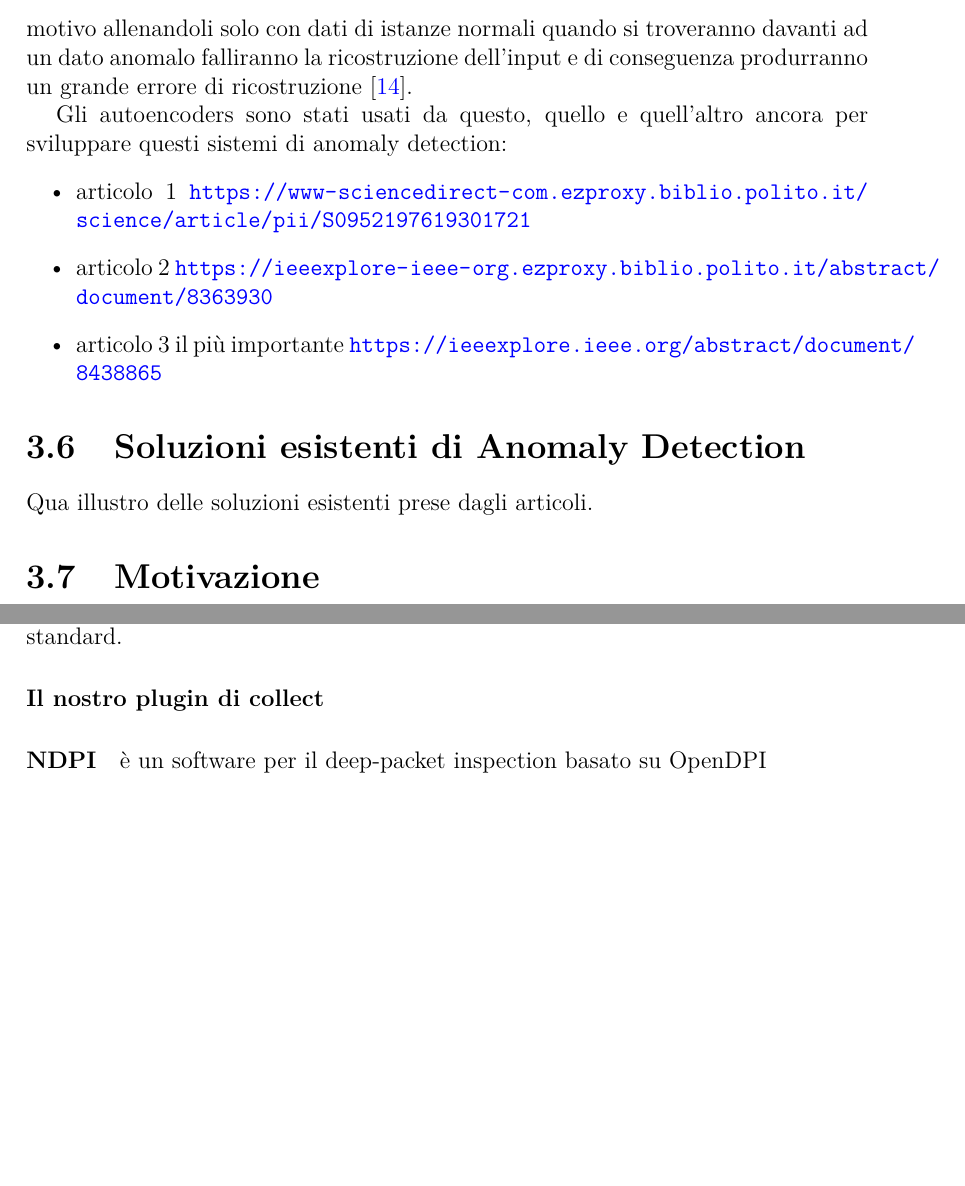
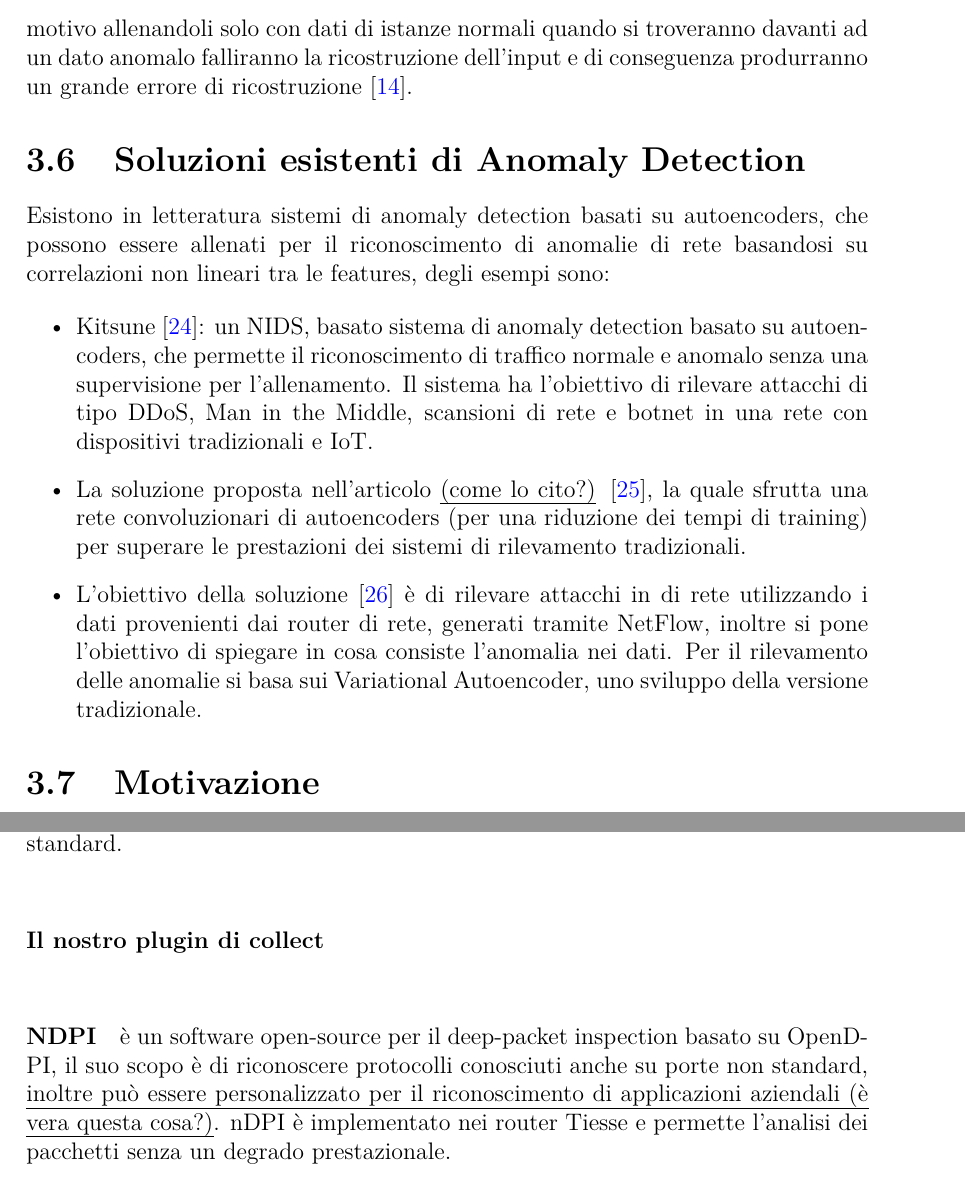
Before and after one commit to stelosca96/Tesi, a LaTeX thesis (main.tex, which reads capitoli/anomaly_detection.tex, capitoli/il_mio_lavoro.tex): two parts of pages 29 and 31 of 59, joined at a grey line, cut so that both start at the same text, the shorter picture padded with empty space. Compiled offline with pdfLaTeX.

Commit message:
articoli autoencoder anomaly detection

```diff
--- a/capitoli/anomaly_detection.tex
+++ b/capitoli/anomaly_detection.tex
@@ -196,18 +196,18 @@ Una popolare applicazione degli autoencoder è l'anomaly detection. Gli autoenco
 % https://towardsdatascience.com/applied-deep-learning-part-3-autoencoders-1c083af4d798#f686
 % https://www.deeplearningitalia.com/introduzione-agli-autoencoder/
 
-%todo: citare articoli autoencoders
-Gli autoencoders sono stati usati da questo, quello e quell'altro ancora per sviluppare questi sistemi di anomaly detection:
-\begin{itemize}
-    \item articolo 1  \url{https://www-sciencedirect-com.ezproxy.biblio.polito.it/science/article/pii/S0952197619301721}
-    \item articolo 2 \url{https://ieeexplore-ieee-org.ezproxy.biblio.polito.it/abstract/document/8363930}
-    \item articolo 3 il più importante \url{https://ieeexplore.ieee.org/abstract/document/8438865}
-    % \item \url{https://ieeexplore-ieee-org.ezproxy.biblio.polito.it/stamp/stamp.jsp?tp=&arnumber=8336654}
-\end{itemize}
 
 \section{Soluzioni esistenti di Anomaly Detection}
 
-Qua illustro delle soluzioni esistenti prese dagli articoli.
+Esistono in letteratura sistemi di anomaly detection basati su autoencoders, che possono essere allenati per il riconoscimento di anomalie di rete basandosi su correlazioni non lineari tra le features, degli esempi sono:
+
+\begin{itemize}
+\item Kitsune \cite{kitsune}: un NIDS, basato sistema di anomaly detection basato su autoencoders, che permette il riconoscimento di traffico normale e anomalo senza una supervisione per l'allenamento. Il sistema ha l'obiettivo di rilevare attacchi di tipo DDoS, Man in the Middle, scansioni di rete e botnet in una rete con dispositivi tradizionali e IoT.
+\item La soluzione proposta nell'articolo  \uline{(come lo cito?)} \cite{chen_autoencoders}, la quale sfrutta una rete convoluzionari di autoencoders (per una riduzione dei tempi di training) per superare le prestazioni dei sistemi di rilevamento tradizionali.
+\item L'obiettivo della soluzione \cite{vae_autoencoders} è di rilevare attacchi in di rete utilizzando i dati provenienti dai router di rete, generati tramite NetFlow, inoltre si pone l'obiettivo di spiegare in cosa consiste l'anomalia nei dati. Per il rilevamento delle anomalie si basa sui Variational Autoencoder, uno sviluppo della versione tradizionale.
+%todo: citare articoli autoencoders delle soluzioni esistenti prese dagli articoli.
+
+\end{itemize}
 
 \section{Motivazione}
 Prova
--- a/capitoli/il_mio_lavoro.tex
+++ b/capitoli/il_mio_lavoro.tex
@@ -30,7 +30,7 @@ Inoltre per avere ulteriori dati a disposizione ho scritto un plugin che si occu
 \paragraph{Il nostro plugin di collect}
 %todo: posso parlare della prima versione, dei problemi riscontrati e dell'utilizzo di ebpf al suo posto
 
-\paragraph{NDPI} è un software per il deep-packet inspection basato su OpenDPI
+\paragraph{NDPI} è un software open-source per il deep-packet inspection basato su OpenDPI, il suo scopo è di riconoscere protocolli conosciuti anche su porte non standard, \uline{inoltre può essere personalizzato per il riconoscimento di applicazioni aziendali (è vera questa cosa?)}. nDPI è implementato nei router Tiesse e permette l'analisi dei pacchetti senza un degrado prestazionale.
 %http://luca.ntop.org/nDPI.pdf
 %todo: completare ndpi
 
```
Also changed, not shown: capitoli/bibliografia.tex (+4 -0 lines), main.pdf.
